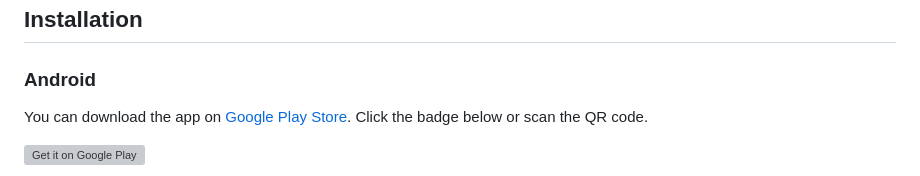
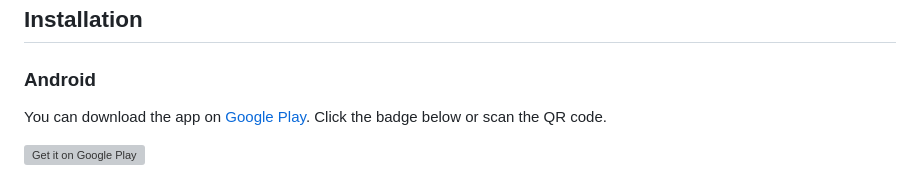
Before and after one commit to mammaldiversity/mdd_app, a Markdown page: README.md, the part around the change. Drawn GitHub-style; grey boxes are pictures that could not be loaded.

Commit message:
Clean text.

```diff
--- a/README.md
+++ b/README.md
@@ -10,7 +10,7 @@ A cross-platform application to access the Mammal Diversity Database. It feature
 
 ### Android
 
-You can download the app on [Google Play Store](https://play.google.com/store/apps/details?id=com.hhandika.mdd). Click the badge below or scan the QR code.
+You can download the app on [Google Play](https://play.google.com/store/apps/details?id=com.hhandika.mdd). Click the badge below or scan the QR code.
 
 <a href="https://play.google.com/store/apps/details?id=com.hhandika.mdd"><img alt="Get it on Google Play" src="static/GooglePlayBadge.svg" width="200" /></a>
 
```
